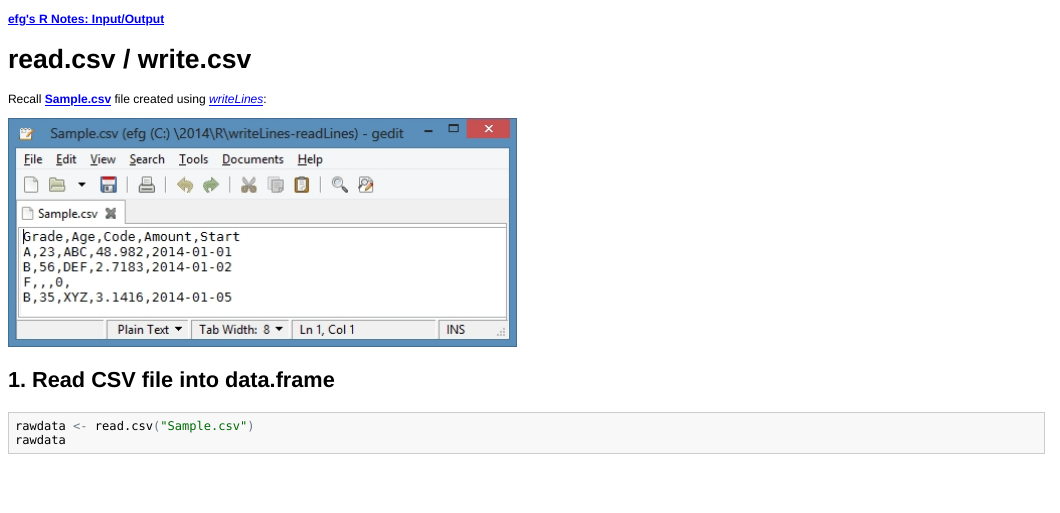
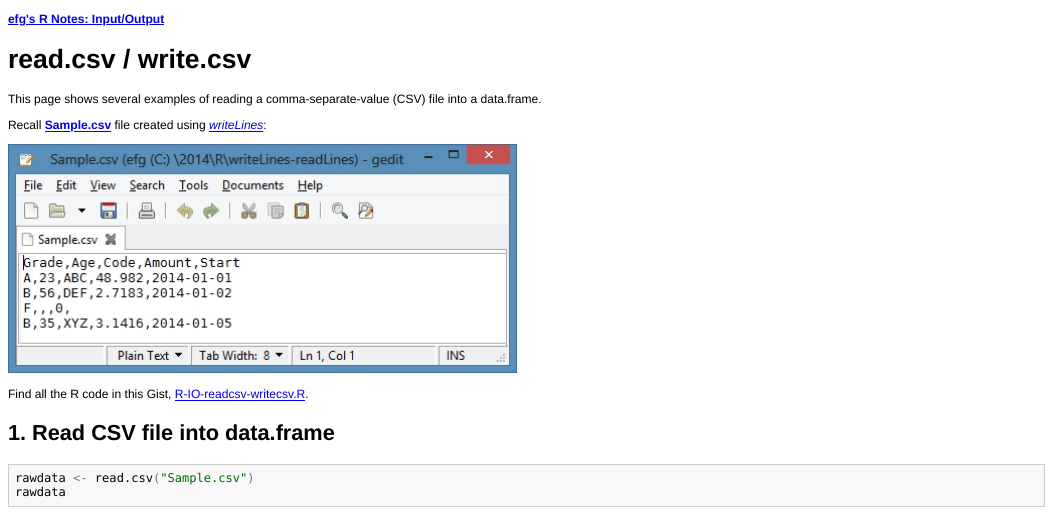
Before and after one commit to EarlGlynn/earlglynn.github.io, an R Markdown document (R/input-output/readcsv-writecsv/index.Rmd): the page in a window 1100 px wide, from its top. The pictures show the output file R/input-output/readcsv-writecsv/index.html that the author committed with the source, opened offline.

Commit message:
Minor change

```diff
--- a/R/input-output/readcsv-writecsv/index.Rmd
+++ b/R/input-output/readcsv-writecsv/index.Rmd
@@ -3,9 +3,13 @@
 read.csv / write.csv
 ====================
 
+This page shows several examples of reading a comma-separate-value (CSV) file into a data.frame.
+
 Recall [**Sample.csv**](../../input-output/writelines-readLines/Sample.csv) file created using [*writeLines*](../../input-output/writeLines-readLines/index.html):
 
 ![gedit display of Sample.csv](../../input-output/writeLines-readLines/Sample-CSV-Gedit.jpg)
+
+Find all the R code in this Gist, [R-IO-readcsv-writecsv.R](https://gist.github.com/EarlGlynn/8450305).
 
 1. Read CSV file into data.frame
 --------------------------------
```
Also changed, not shown: R/input-output/readcsv-writecsv/index.html, R/input-output/readcsv-writecsv/index.md.
